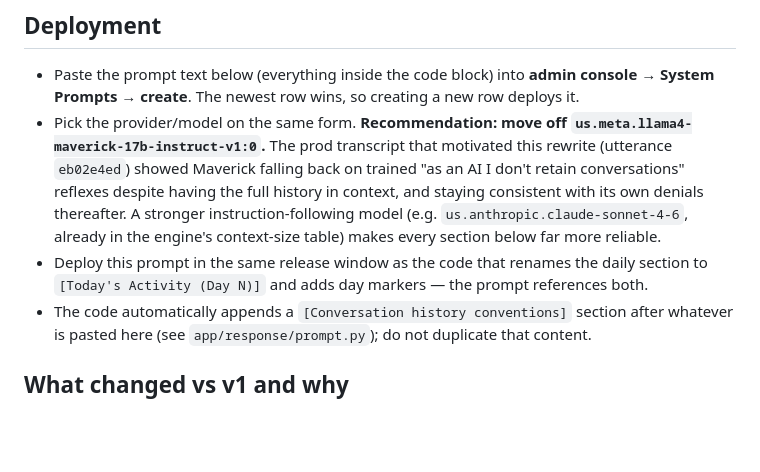
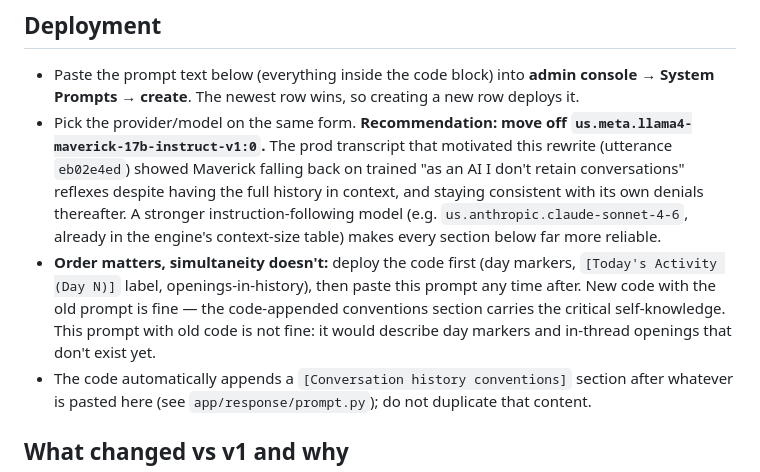
Before and after one commit to wwbp/texet, a Markdown page: docs/prompts/charla-system-prompt-v2.md, the part around the change. GitHub-like rendering; blank space fills up the shorter version.

Commit message:
docs: clarify prompt v2 deploy ordering (code first, paste after)
Co-Authored-By: Claude Fable 5 <noreply@anthropic.com>

```diff
--- a/docs/prompts/charla-system-prompt-v2.md
+++ b/docs/prompts/charla-system-prompt-v2.md
@@ -4,7 +4,7 @@
 
 - Paste the prompt text below (everything inside the code block) into **admin console → System Prompts → create**. The newest row wins, so creating a new row deploys it.
 - Pick the provider/model on the same form. **Recommendation: move off `us.meta.llama4-maverick-17b-instruct-v1:0`.** The prod transcript that motivated this rewrite (utterance `eb02e4ed`) showed Maverick falling back on trained "as an AI I don't retain conversations" reflexes despite having the full history in context, and staying consistent with its own denials thereafter. A stronger instruction-following model (e.g. `us.anthropic.claude-sonnet-4-6`, already in the engine's context-size table) makes every section below far more reliable.
-- Deploy this prompt in the same release window as the code that renames the daily section to `[Today's Activity (Day N)]` and adds day markers — the prompt references both.
+- **Order matters, simultaneity doesn't:** deploy the code first (day markers, `[Today's Activity (Day N)]` label, openings-in-history), then paste this prompt any time after. New code with the old prompt is fine — the code-appended conventions section carries the critical self-knowledge. This prompt with old code is not fine: it would describe day markers and in-thread openings that don't exist yet.
 - The code automatically appends a `[Conversation history conventions]` section after whatever is pasted here (see `app/response/prompt.py`); do not duplicate that content.
 
 ## What changed vs v1 and why
```
